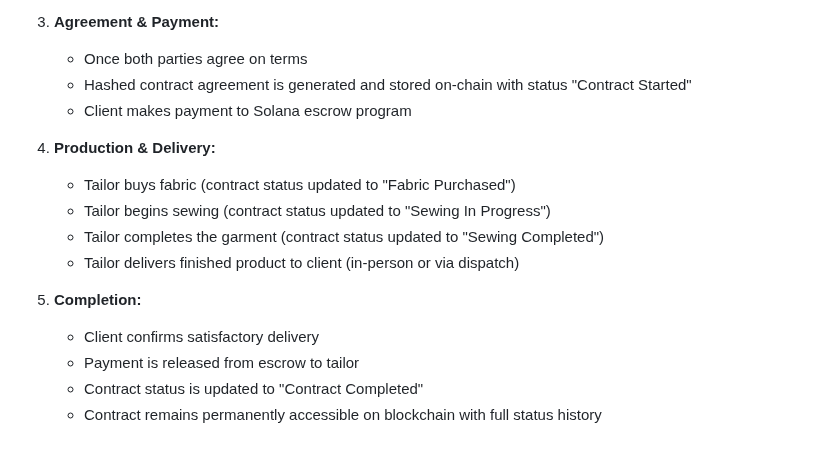
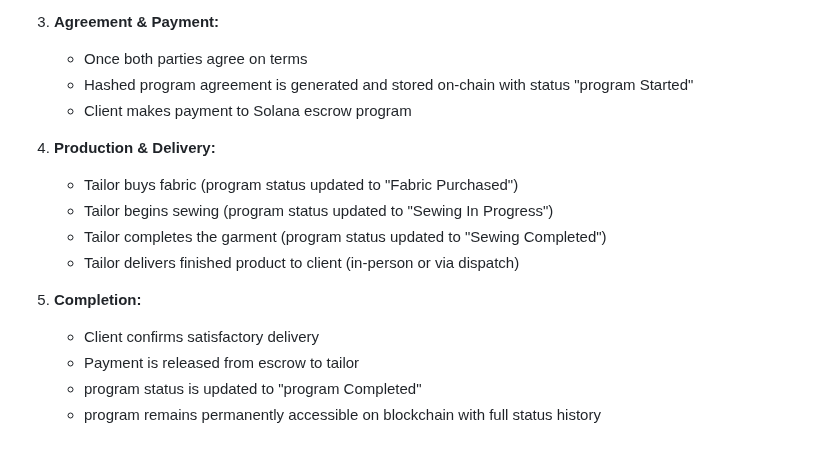
Before and after one commit to Afoxcute/fabric-radar, a Markdown page: user_flow_diagram.md, the part around one of its changes. Drawn GitHub-style.

```diff
--- a/user_flow_diagram.md
+++ b/user_flow_diagram.md
@@ -90,17 +90,17 @@ flowchart TD
 
 3. **Agreement & Payment:**
    - Once both parties agree on terms
-   - Hashed contract agreement is generated and stored on-chain with status "Contract Started"
+   - Hashed program agreement is generated and stored on-chain with status "program Started"
    - Client makes payment to Solana escrow program
 
 4. **Production & Delivery:**
-   - Tailor buys fabric (contract status updated to "Fabric Purchased")
-   - Tailor begins sewing (contract status updated to "Sewing In Progress")
-   - Tailor completes the garment (contract status updated to "Sewing Completed")
+   - Tailor buys fabric (program status updated to "Fabric Purchased")
+   - Tailor begins sewing (program status updated to "Sewing In Progress")
+   - Tailor completes the garment (program status updated to "Sewing Completed")
    - Tailor delivers finished product to client (in-person or via dispatch)
 
 5. **Completion:**
    - Client confirms satisfactory delivery
    - Payment is released from escrow to tailor
-   - Contract status is updated to "Contract Completed"
-   - Contract remains permanently accessible on blockchain with full status history
+   - program status is updated to "program Completed"
+   - program remains permanently accessible on blockchain with full status history
```
Also changed, not shown: other parts of user_flow_diagram.md (+7 -7 lines), backend_architecture.md (+18 -18 lines).
